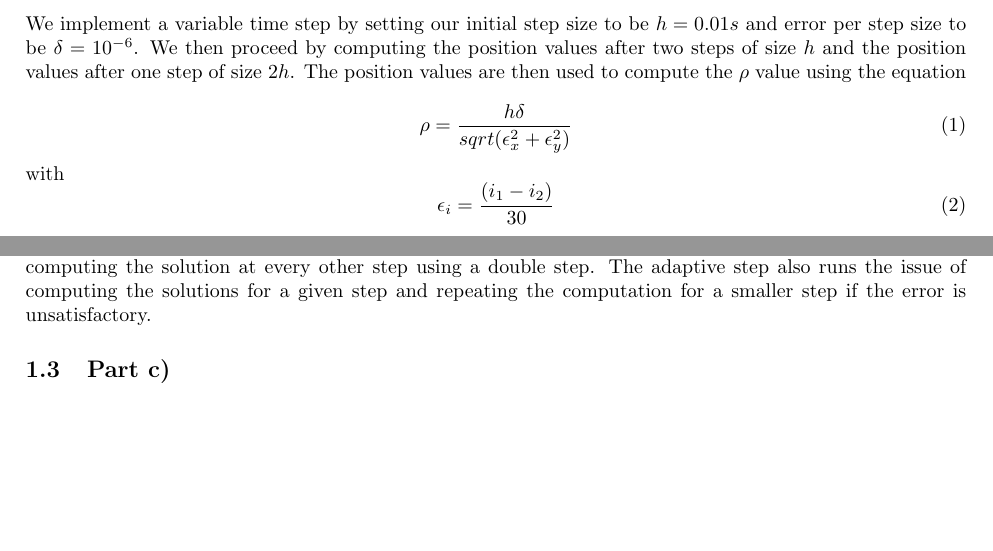
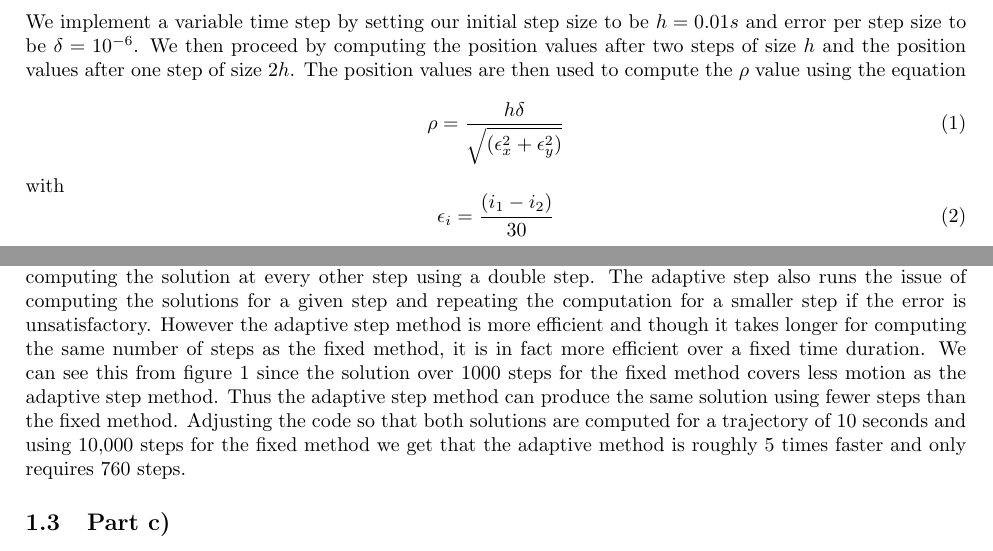
Before and after one commit to haydenallenjohnson/PHY407, a LaTeX document (Lab07/tex_file/PHY407_Lab07.tex): two parts of pages 1 and 2 of 6, joined at a grey line, cut so that both start at the same text, the shorter picture padded with empty space. Compiled offline with pdfLaTeX.

Commit message:
added something for q1

```diff
--- a/Lab07/tex_file/PHY407_Lab07.tex
+++ b/Lab07/tex_file/PHY407_Lab07.tex
@@ -29,7 +29,7 @@ The objective of this question is to take the solution of the orbital trajectori
 We implement a variable time step by setting our initial step size to be $h=0.01s$ and error per step size to be $\delta=10^{-6}$. We then proceed by computing the position values after two steps of size $h$ and the position values after one step of size $2h$. The position values are then used to compute the $\rho$ value using the equation
 
 \begin{equation}
-	\rho = \frac{h\delta}{sqrt(\epsilon_x^2 + \epsilon_y^2)}
+	\rho = \frac{h\delta}{\sqrt{(\epsilon_x^2 + \epsilon_y^2)}}
 \end{equation}
 with
 \begin{equation}
@@ -51,7 +51,7 @@ This is repeated for the desired number of steps $N=1000$ and plotted overlying
 We now wish to compare the computation times of the fixed step method with the adaptive step method. Running the fixed step method with a step size of $h=0.01s$ for $N=1000$ steps yields a total computation time of $t=0.06249s$. The same fixed step method with a step size of $h=0.001s$ for $N=10,000$ steps yields a total computation time of $t=0.5404s$.
 Comparatively, the adaptive step method with an initial step size of $h=0.01s$ for $N=1000$ steps yields a total computation time of $t=0.1562s$ while the adaptive step method with an initial step size of $h=0.001s$ for $N=10,000$ steps yields a total computation time of $t=1.523s$.
 
-From this we can see that the using the same number of steps the adaptive step method takes at least 2 to 3 times longer. We can estimate that the reasons for this is due to the adaptive step method additionally computing the solution at every other step using a double step. The adaptive step also runs the issue of computing the solutions for a given step and repeating the computation for a smaller step if the error is unsatisfactory.
+From this we can see that the using the same number of steps the adaptive step method takes at least 2 to 3 times longer. We can estimate that the reasons for this is due to the adaptive step method additionally computing the solution at every other step using a double step. The adaptive step also runs the issue of computing the solutions for a given step and repeating the computation for a smaller step if the error is unsatisfactory. However the adaptive step method is more efficient and though it takes longer for computing the same number of steps as the fixed method, it is in fact more efficient over a fixed time duration. We can see this from figure \ref{fig:q1_a} since the solution over 1000 steps for the fixed method covers less motion as the adaptive step method. Thus the adaptive step method can produce the same solution using fewer steps than the fixed method. Adjusting the code so that both solutions are computed for a trajectory of 10 seconds and using 10,000 steps for the fixed method we get that the adaptive method is roughly 5 times faster and only requires 760 steps.
 
 \subsection{Part c)}
 The step size at each point is plotted over the total time in figure \ref{fig:q1_c}. Ignoring the first quarter second or so (for stability reasons mentioned in the lab manual) we can see that the cyclic pattern of the step sizes lines up with the cyclic pattern of the orbit of the ball. As previously mentioned, when the ball is close to the rod it is traveling faster requiring are larger number of small step sizes and when the ball is far from the rod it is traveling slower requiring less number of larger step sizes. Thus we can see the 12 valleys on figure \ref{fig:q1_c} of lowest step sizes correspond to the points in the trajectory when the ball is at perihelion with respect to the rod, and the 12 peaks on figure \ref{fig:q1_c} of largest step sizes correspond to the points in the trajectory when the ball is at aphelion with respect to the rod (including the starting position).
```
